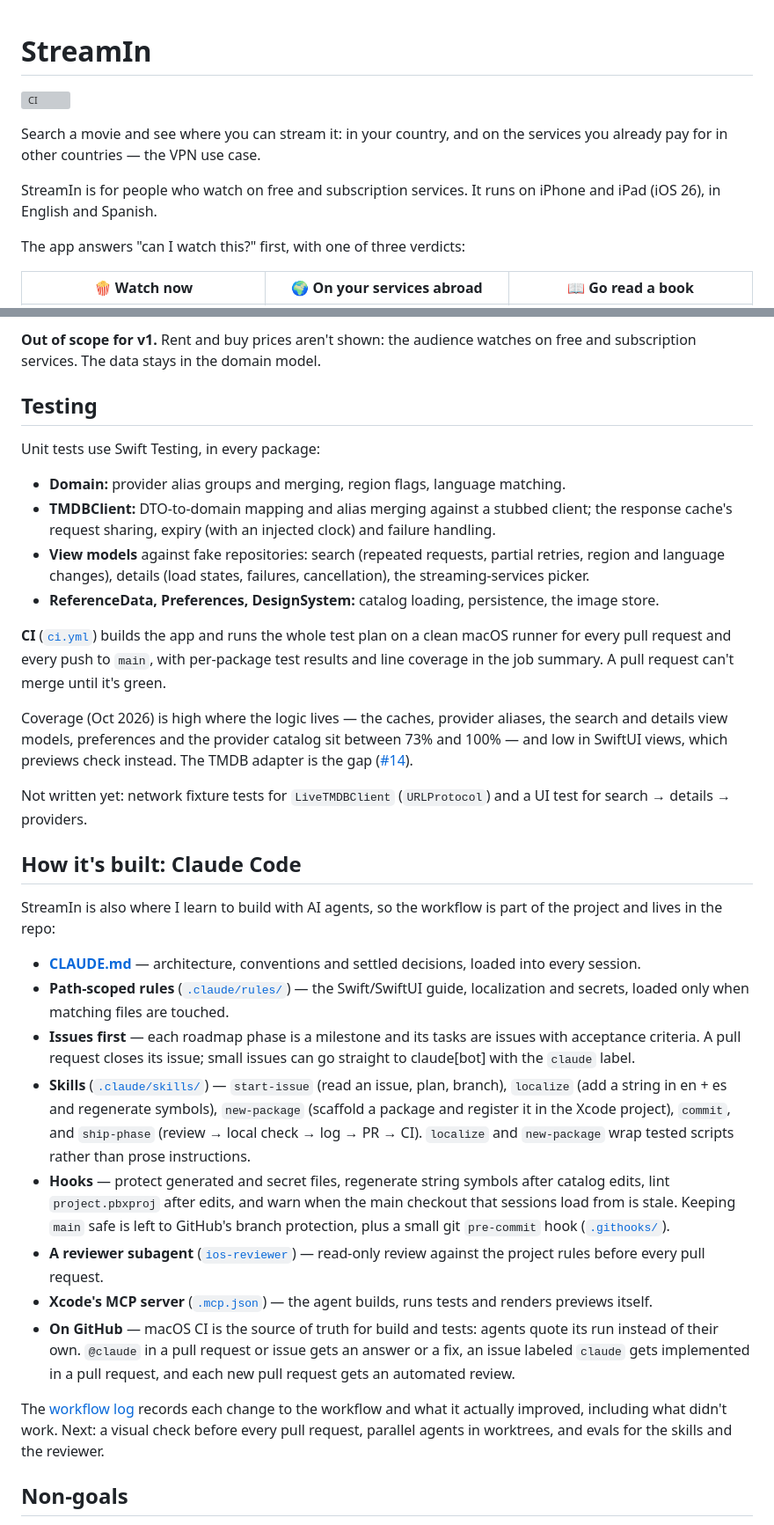
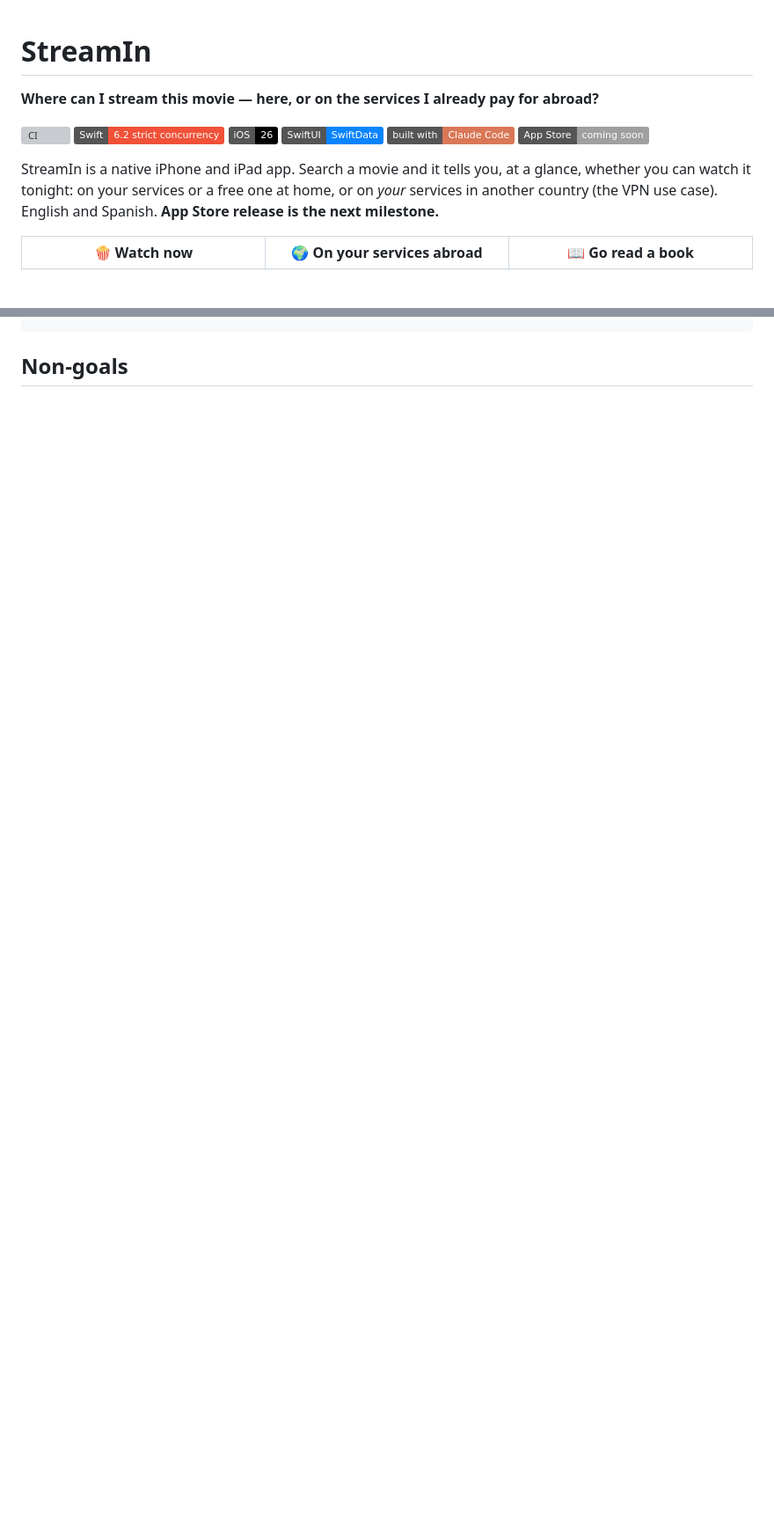
Before and after one commit to martingarcialopez/StreamIn, a Markdown page: README.md, 2 parts joined by grey strips. Shown at 88% size. Drawn GitHub-style; folded sections open; badges without logos; blank space fills up the shorter version; grey boxes are pictures that could not be loaded.

```diff
--- a/README.md
+++ b/README.md
@@ -1,14 +1,18 @@
 # StreamIn
 
+**Where can I stream this movie — here, or on the services I already pay for abroad?**
+
 [![CI](https://github.com/martingarcialopez/StreamIn/actions/workflows/ci.yml/badge.svg)](https://github.com/martingarcialopez/StreamIn/actions/workflows/ci.yml)
+![Swift 6.2](https://img.shields.io/badge/Swift-6.2_strict_concurrency-F05138?logo=swift&logoColor=white)
+![iOS 26](https://img.shields.io/badge/iOS-26-000000?logo=apple&logoColor=white)
+![SwiftUI · SwiftData](https://img.shields.io/badge/SwiftUI-SwiftData-0A84FF)
+![Built with Claude Code](https://img.shields.io/badge/built_with-Claude_Code-D97757)
+![App Store](https://img.shields.io/badge/App_Store-coming_soon-lightgrey?logo=appstore&logoColor=white)
 
-Search a movie and see where you can stream it: in your country, and on the
-services you already pay for in other countries — the VPN use case.
-
-StreamIn is for people who watch on free and subscription services. It runs on
-iPhone and iPad (iOS 26), in English and Spanish.
-
-The app answers "can I watch this?" first, with one of three verdicts:
+StreamIn is a native iPhone and iPad app. Search a movie and it tells you, at a
+glance, whether you can watch it tonight: on your services or a free one at
+home, or on *your* services in another country (the VPN use case). English and
+Spanish. **App Store release is the next milestone.**
 
 <table>
   <tr>
@@ -163,68 +259,4 @@ launch.
-**Out of scope for v1.** Rent and buy prices aren't shown: the audience watches
-on free and subscription services. The data stays in the domain model.
-
-## Testing
-
-Unit tests use Swift Testing, in every package:
-
-- **Domain:** provider alias groups and merging, region flags, language matching.
-- **TMDBClient:** DTO-to-domain mapping and alias merging against a stubbed
-  client; the response cache's request sharing, expiry (with an injected clock)
-  and failure handling.
-- **View models** against fake repositories: search (repeated requests, partial
-  retries, region and language changes), details (load states, failures,
-  cancellation), the streaming-services picker.
-- **ReferenceData, Preferences, DesignSystem:** catalog loading, persistence,
-  the image store.
-
-**CI** ([`ci.yml`](.github/workflows/ci.yml)) builds the app and runs the whole
-test plan on a clean macOS runner for every pull request and every push to
-`main`, with per-package test results and line coverage in the job summary. A
-pull request can't merge until it's green.
-
-Coverage (Oct 2026) is high where the logic lives — the caches, provider aliases,
-the search and details view models, preferences and the provider catalog sit
-between 73% and 100% — and low in SwiftUI views, which previews check instead.
-The TMDB adapter is the gap ([#14](https://github.com/martingarcialopez/StreamIn/issues/14)).
-
-Not written yet: network fixture tests for `LiveTMDBClient` (`URLProtocol`) and a
-UI test for search → details → providers.
-
-## How it's built: Claude Code
-
-StreamIn is also where I learn to build with AI agents, so the workflow is part
-of the project and lives in the repo:
-
-- **[CLAUDE.md](CLAUDE.md)** — architecture, conventions and settled decisions,
-  loaded into every session.
-- **Path-scoped rules** ([`.claude/rules/`](.claude/rules)) — the Swift/SwiftUI
-  guide, localization and secrets, loaded only when matching files are touched.
-- **Issues first** — each roadmap phase is a milestone and its tasks are issues
-  with acceptance criteria. A pull request closes its issue; small issues can go
-  straight to claude[bot] with the `claude` label.
-- **Skills** ([`.claude/skills/`](.claude/skills)) — `start-issue` (read an issue,
-  plan, branch), `localize` (add a string in en + es and regenerate symbols),
-  `new-package` (scaffold a package and register it in the Xcode project),
-  `commit`, and `ship-phase` (review → local check → log → PR → CI). `localize`
-  and `new-package` wrap tested scripts rather than prose instructions.
-- **Hooks** — protect generated and secret files, regenerate string symbols after
-  catalog edits, lint `project.pbxproj` after edits, and warn when the main
-  checkout that sessions load from is stale. Keeping `main` safe is left to
-  GitHub's branch protection, plus a small git `pre-commit` hook
-  ([`.githooks/`](.githooks)).
-- **A reviewer subagent** ([`ios-reviewer`](.claude/agents/ios-reviewer.md)) —
-  read-only review against the project rules before every pull request.
-- **Xcode's MCP server** ([`.mcp.json`](.mcp.json)) — the agent builds, runs tests
-  and renders previews itself.
-- **On GitHub** — macOS CI is the source of truth for build and tests: agents
-  quote its run instead of their own. `@claude` in a pull request or issue gets
-  an answer or a fix, an issue labeled `claude` gets implemented in a pull
-  request, and each new pull request gets an automated review.
-
-The [workflow log](docs/workflow-log.md) records each change to the workflow and
-what it actually improved, including what didn't work. Next: a visual check
-before every pull request, parallel agents in worktrees, and evals for the skills
-and the reviewer.
+</details>
 
 ## Non-goals
 
```
Also changed, not shown: other parts of README.md (+200 -130 lines).
